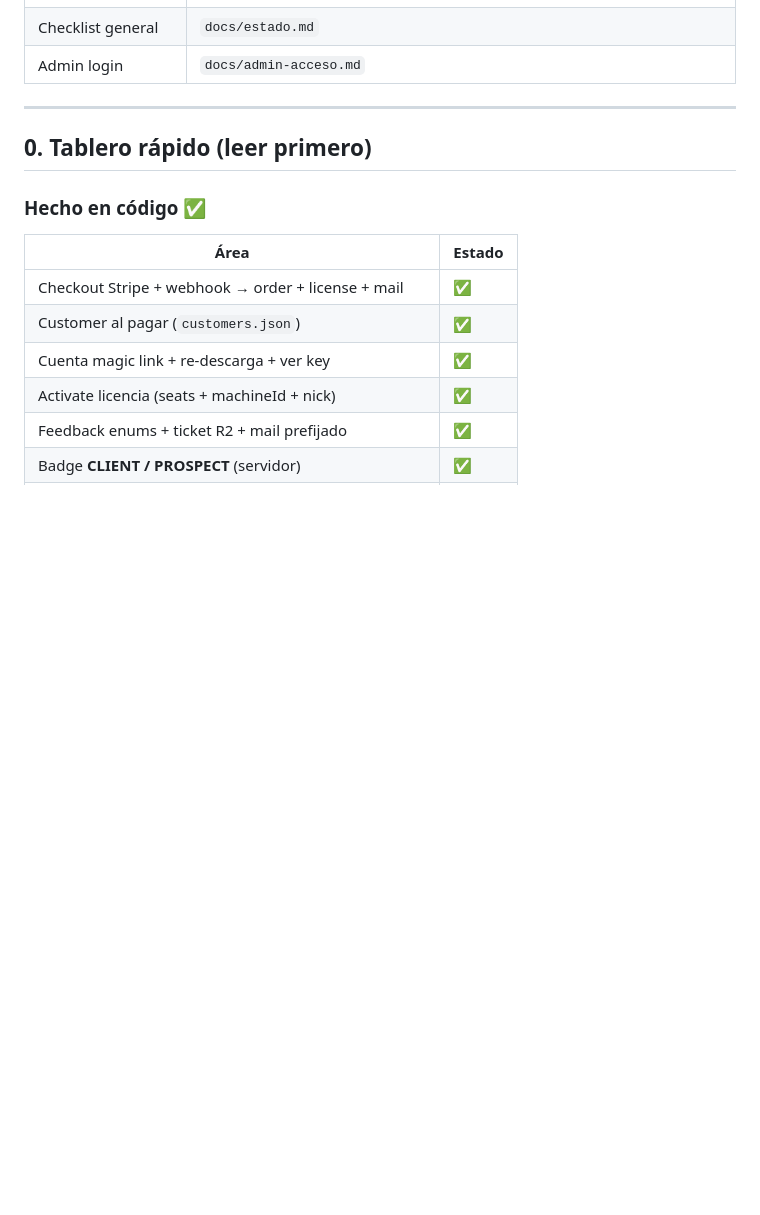
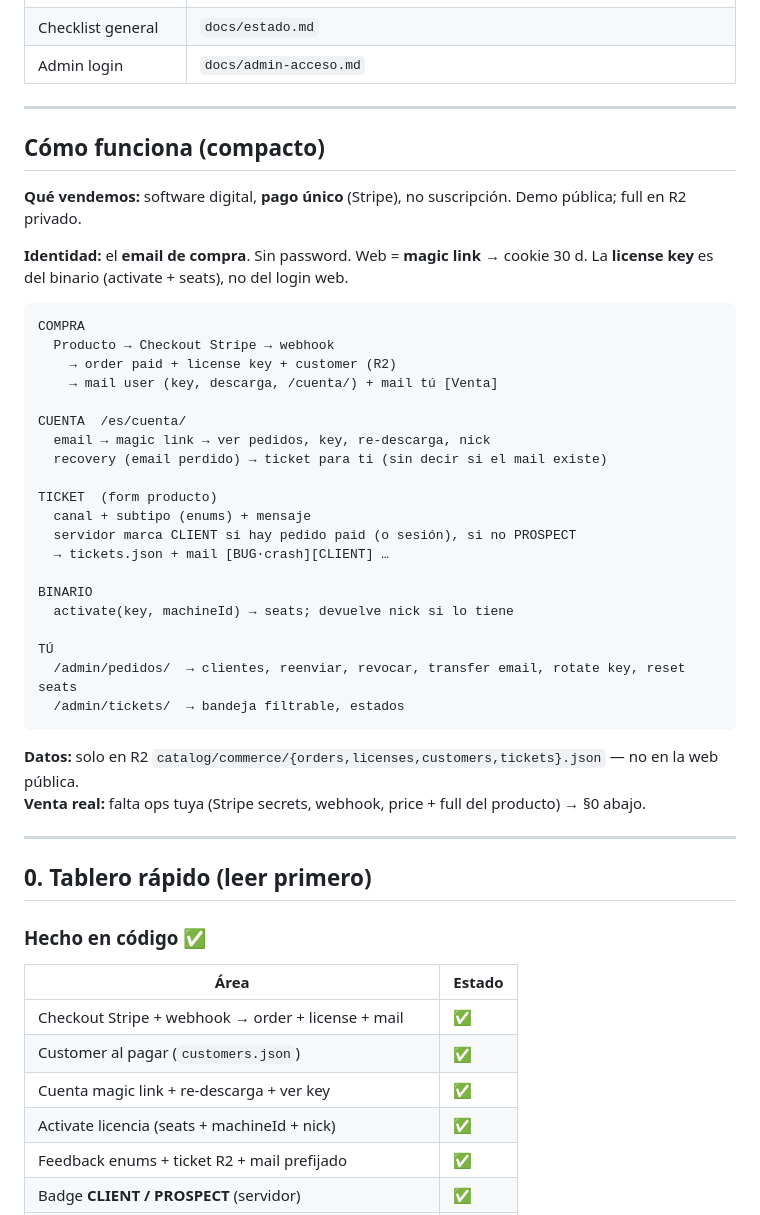
Before and after one commit to mutoit/nimpoStudio, a Markdown page: docs/commerce/MAPA-VENTA-CLIENTES-SOPORTE.md, the part around the change. GitHub-like rendering; blank space fills up the shorter version.

Commit message:
docs: resumen compacto de como funciona commerce software

````diff
--- a/docs/commerce/MAPA-VENTA-CLIENTES-SOPORTE.md
+++ b/docs/commerce/MAPA-VENTA-CLIENTES-SOPORTE.md
@@ -12,6 +12,40 @@
 | Hub commerce base | `docs/plans/2026-07-28-product-commerce-hub.md` |
 | Checklist general | `docs/estado.md` |
 | Admin login | `docs/admin-acceso.md` |
+
+---
+
+## Cómo funciona (compacto)
+
+**Qué vendemos:** software digital, **pago único** (Stripe), no suscripción. Demo pública; full en R2 privado.
+
+**Identidad:** el **email de compra**. Sin password. Web = **magic link** → cookie 30 d. La **license key** es del binario (activate + seats), no del login web.
+
+```
+COMPRA
+  Producto → Checkout Stripe → webhook
+    → order paid + license key + customer (R2)
+    → mail user (key, descarga, /cuenta/) + mail tú [Venta]
+
+CUENTA  /es/cuenta/
+  email → magic link → ver pedidos, key, re-descarga, nick
+  recovery (email perdido) → ticket para ti (sin decir si el mail existe)
+
+TICKET  (form producto)
+  canal + subtipo (enums) + mensaje
+  servidor marca CLIENT si hay pedido paid (o sesión), si no PROSPECT
+  → tickets.json + mail [BUG·crash][CLIENT] …
+
+BINARIO
+  activate(key, machineId) → seats; devuelve nick si lo tiene
+
+TÚ
+  /admin/pedidos/  → clientes, reenviar, revocar, transfer email, rotate key, reset seats
+  /admin/tickets/  → bandeja filtrable, estados
+```
+
+**Datos:** solo en R2 `catalog/commerce/{orders,licenses,customers,tickets}.json` — no en la web pública.
+**Venta real:** falta ops tuya (Stripe secrets, webhook, price + full del producto) → §0 abajo.
 
 ---
 
````
